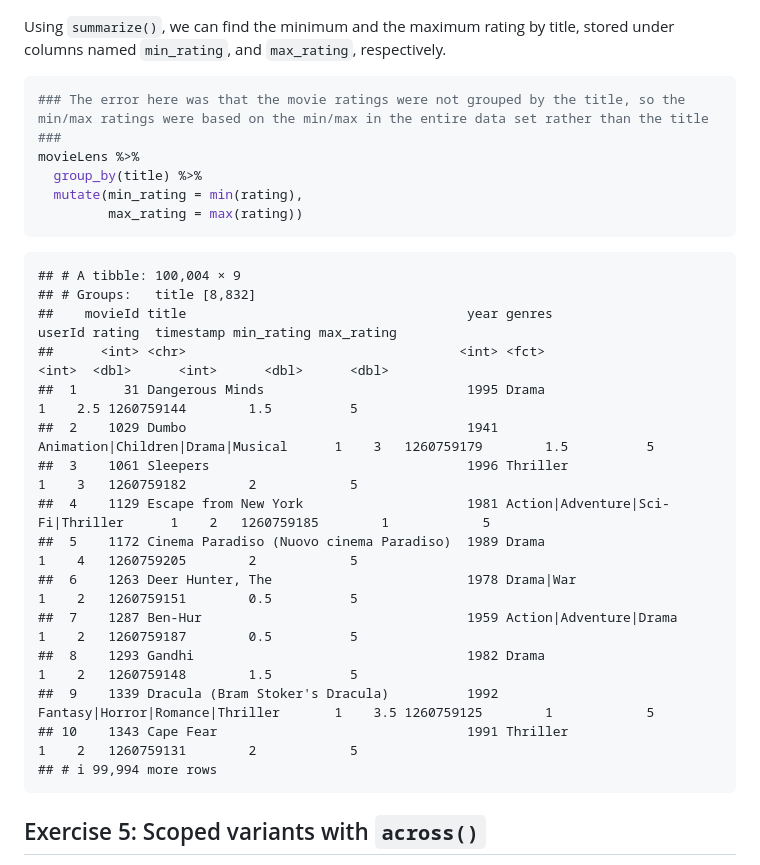
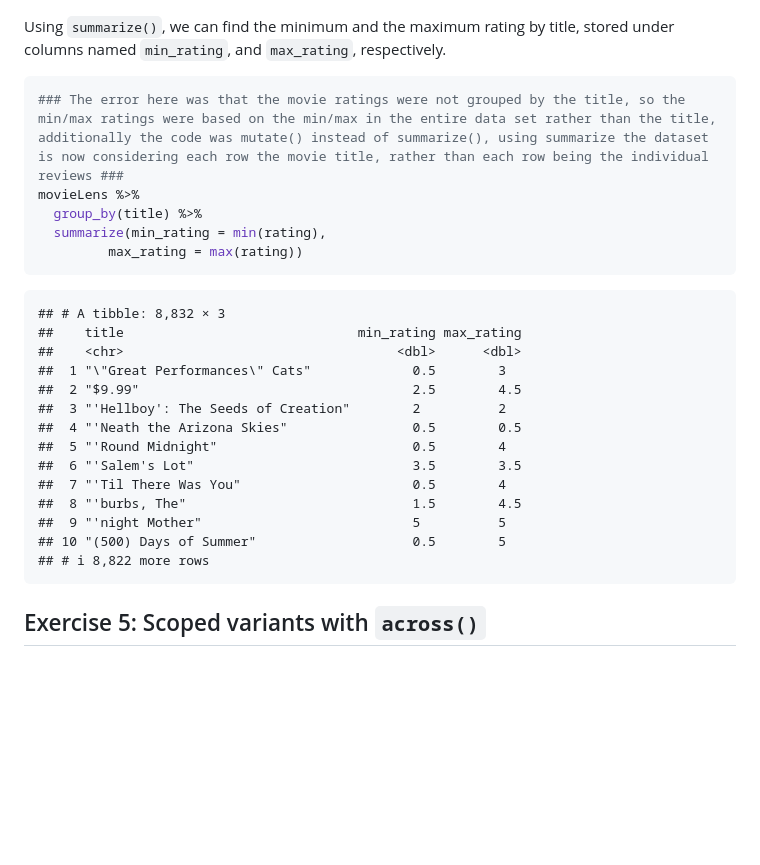
Before and after one commit to stat545ubc-2025/collaborative-project-group-1, a Markdown page: troubleshooting-2.md, the part around the change. Drawn GitHub-style; blank space fills up the shorter version.

Commit message:
updated md file

````diff
--- a/troubleshooting-2.md
+++ b/troubleshooting-2.md
@@ -377,28 +377,27 @@ title, stored under columns named `min_rating`, and `max_rating`,
 respectively.
 
 ``` r
-### The error here was that the movie ratings were not grouped by the title, so the min/max ratings were based on the min/max in the entire data set rather than the title ###
+### The error here was that the movie ratings were not grouped by the title, so the min/max ratings were based on the min/max in the entire data set rather than the title, additionally the code was mutate() instead of summarize(), using summarize the dataset is now considering each row the movie title, rather than each row being the individual reviews ###
 movieLens %>%
   group_by(title) %>%
-  mutate(min_rating = min(rating),
+  summarize(min_rating = min(rating),
          max_rating = max(rating))
 ```
 
-    ## # A tibble: 100,004 × 9
-    ## # Groups:   title [8,832]
-    ##    movieId title                                    year genres                           userId rating  timestamp min_rating max_rating
-    ##      <int> <chr>                                   <int> <fct>                             <int>  <dbl>      <int>      <dbl>      <dbl>
-    ##  1      31 Dangerous Minds                          1995 Drama                                 1    2.5 1260759144        1.5          5
-    ##  2    1029 Dumbo                                    1941 Animation|Children|Drama|Musical      1    3   1260759179        1.5          5
-    ##  3    1061 Sleepers                                 1996 Thriller                              1    3   1260759182        2            5
-    ##  4    1129 Escape from New York                     1981 Action|Adventure|Sci-Fi|Thriller      1    2   1260759185        1            5
-    ##  5    1172 Cinema Paradiso (Nuovo cinema Paradiso)  1989 Drama                                 1    4   1260759205        2            5
-    ##  6    1263 Deer Hunter, The                         1978 Drama|War                             1    2   1260759151        0.5          5
-    ##  7    1287 Ben-Hur                                  1959 Action|Adventure|Drama                1    2   1260759187        0.5          5
-    ##  8    1293 Gandhi                                   1982 Drama                                 1    2   1260759148        1.5          5
-    ##  9    1339 Dracula (Bram Stoker's Dracula)          1992 Fantasy|Horror|Romance|Thriller       1    3.5 1260759125        1            5
-    ## 10    1343 Cape Fear                                1991 Thriller                              1    2   1260759131        2            5
-    ## # ℹ 99,994 more rows
+    ## # A tibble: 8,832 × 3
+    ##    title                              min_rating max_rating
+    ##    <chr>                                   <dbl>      <dbl>
+    ##  1 "\"Great Performances\" Cats"             0.5        3
+    ##  2 "$9.99"                                   2.5        4.5
+    ##  3 "'Hellboy': The Seeds of Creation"        2          2
+    ##  4 "'Neath the Arizona Skies"                0.5        0.5
+    ##  5 "'Round Midnight"                         0.5        4
+    ##  6 "'Salem's Lot"                            3.5        3.5
+    ##  7 "'Til There Was You"                      0.5        4
+    ##  8 "'burbs, The"                             1.5        4.5
+    ##  9 "'night Mother"                           5          5
+    ## 10 "(500) Days of Summer"                    0.5        5
+    ## # ℹ 8,822 more rows
 
 ## Exercise 5: Scoped variants with `across()`
 
````
